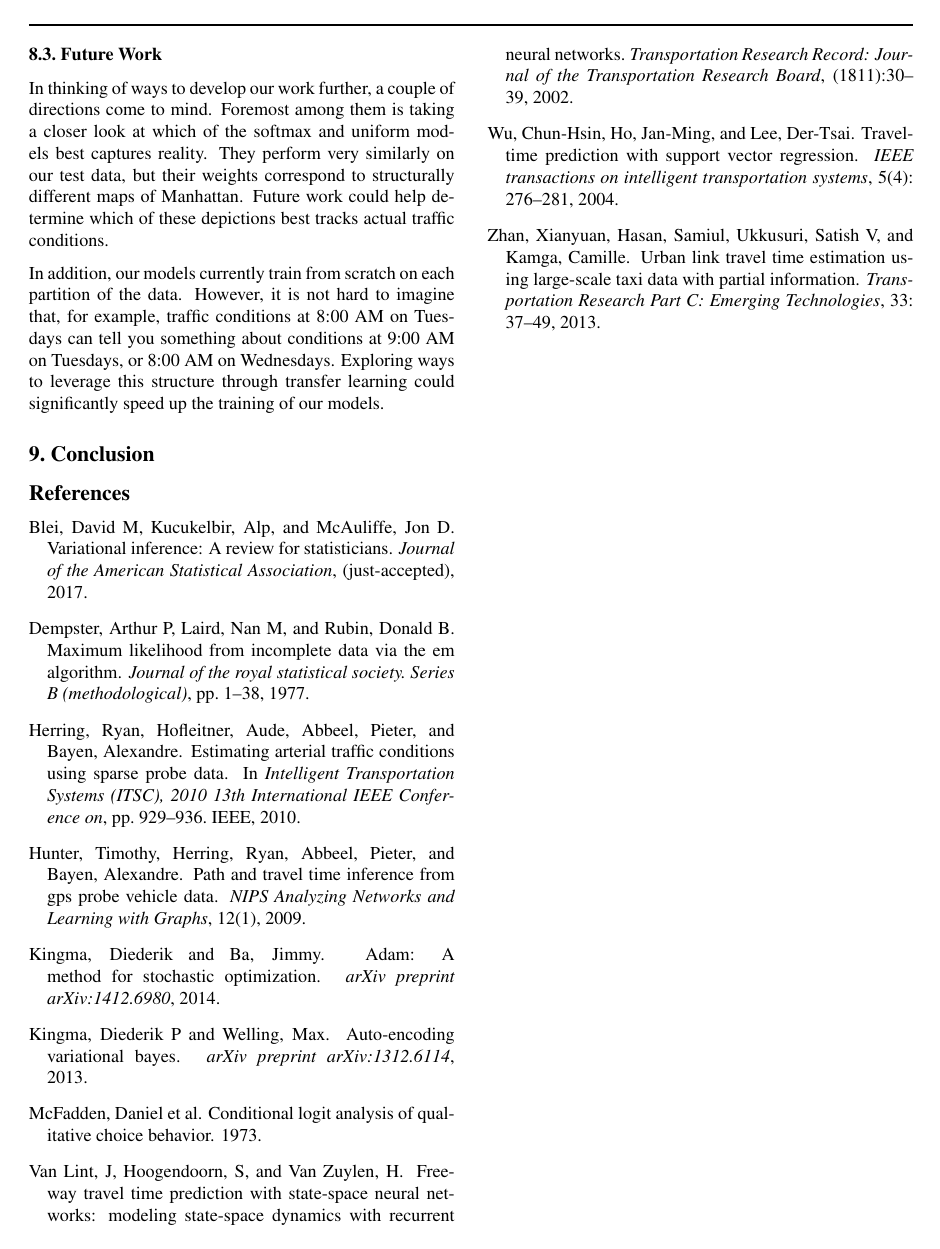
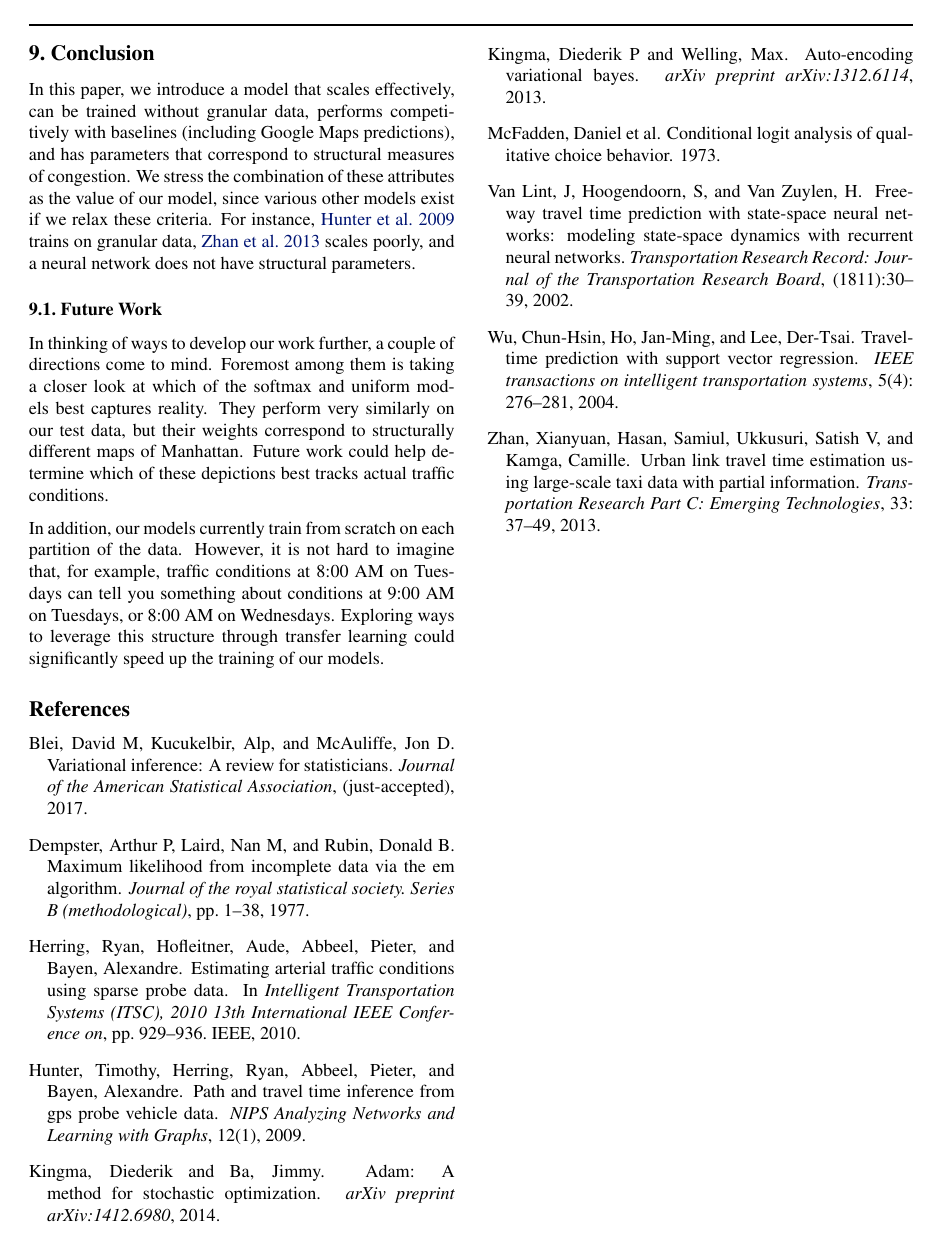
Before and after one commit to M20190649/cs281-final-taxi, a LaTeX paper (reports/paper/paper.tex): page 8 of 8. Compiled offline with pdfLaTeX.

Commit message:
Add conclusion.

```diff
--- a/reports/paper/paper.tex
+++ b/reports/paper/paper.tex
@@ -506,23 +506,6 @@ is believable that this procedure introduced bias. Nevertheless, we are
 missing a good intuition as to why we systematically underestimate and whether
 this is a feature or a bug.
 
-\subsection{Future Work}
-
-In thinking of ways to develop our work further, a couple of directions come to
-mind. Foremost among them is taking a closer look at which of the softmax and
-uniform models best captures reality. They perform very similarly on our
-test data, but their weights correspond to structurally different maps of
-Manhattan. Future work could help determine which of these depictions best
-tracks actual traffic conditions.
-
-In addition, our models currently train from scratch on each partition of the
-data. However, it is not hard to imagine that, for example, traffic conditions
-at 8:00 AM on Tuesdays can tell you something about conditions at 9:00 AM on
-Tuesdays, or 8:00 AM on Wednesdays. Exploring ways to leverage this structure
-through transfer learning could significantly speed up the training of our
-models.
-
-
 % checkboard?
 % bias?
 % unclear how to decide which one is better
@@ -547,6 +530,31 @@ models.
 \section{Conclusion}
 \label{sec:conc}
 
+In this paper, we introduce a model that scales effectively, can be trained
+without granular data, performs competitively with baselines (including Google
+Maps predictions), and has parameters that correspond to structural measures of
+congestion. We stress the combination of these attributes as the value of our
+model, since various other models exist if we relax these criteria. For
+instance, \citealt{hunter2009path} trains on granular data,
+\citealt{zhan2013urban} scales poorly, and a neural network does not have
+structural parameters.
+
+\subsection{Future Work}
+
+In thinking of ways to develop our work further, a couple of directions come to
+mind. Foremost among them is taking a closer look at which of the softmax and
+uniform models best captures reality. They perform very similarly on our
+test data, but their weights correspond to structurally different maps of
+Manhattan. Future work could help determine which of these depictions best
+tracks actual traffic conditions.
+
+In addition, our models currently train from scratch on each partition of the
+data. However, it is not hard to imagine that, for example, traffic conditions
+at 8:00 AM on Tuesdays can tell you something about conditions at 9:00 AM on
+Tuesdays, or 8:00 AM on Wednesdays. Exploring ways to leverage this structure
+through transfer learning could significantly speed up the training of our
+models.
+
 
 
 %% Feature extraction from parameter values
```
